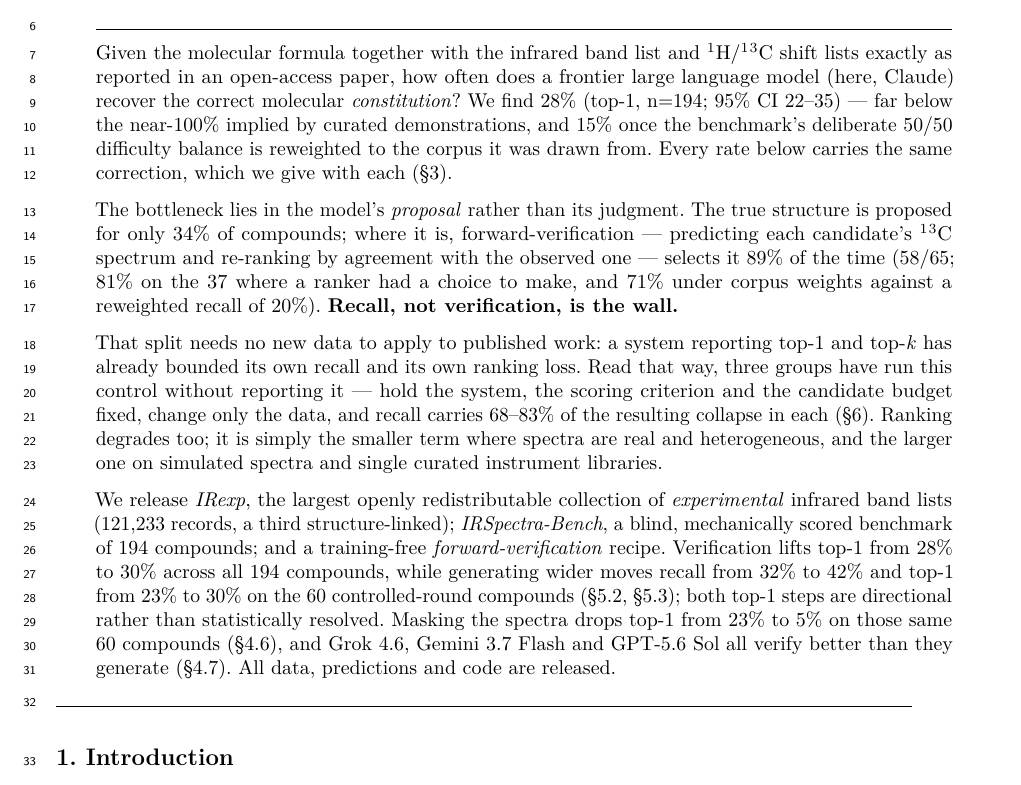
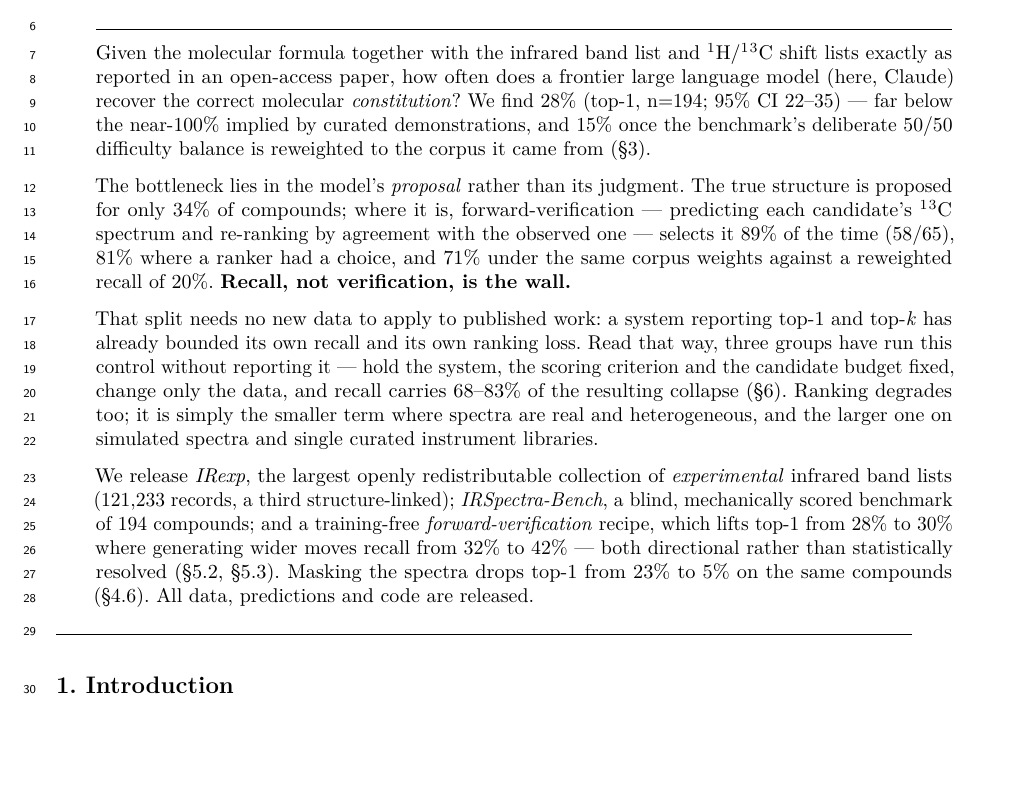
Before and after one commit to IlkhamFY/spectro-agent, a LaTeX document (docs/paper.tex): part of page 1 of 36, cut so that both start at the same text, the shorter picture padded with empty space. Compiled offline with pdfLaTeX.

Commit message:
Cut the abstract from 366 words to 314
It grew by accretion — I added the corpus reweighting, then the multi-candidate
qualification, then the cross-literature finding, and never recounted. Gone: a sentence
announcing that every rate carries the reweighting, which the rates themselves now say; a
parenthesis restating denominators the same sentence already gives; and the cross-vendor
clause, which the literature paragraph supersedes with a stronger argument.

314 is still above the 250 an abstract usually wants, and I am leaving it there. What
remains is the headline with its reweighting, the decomposition with its three
qualifications, the cross-literature result, and three releases. Cutting further means
dropping a contribution or a hedge, and this abstract has already lost a hedge once.

Co-Authored-By: Claude Opus 5 <noreply@anthropic.com>
Claude-Session: https://claude.ai/code/session_0181o1WwM8sg4LoTvjqNAP6k

```diff
--- a/docs/paper.tex
+++ b/docs/paper.tex
@@ -193,39 +193,35 @@ often does a frontier large language model (here, Claude) recover the
 correct molecular \emph{constitution}? We find 28\% (top-1, n=194; 95\%
 CI 22--35) --- far below the near-100\% implied by curated
 demonstrations, and 15\% once the benchmark's deliberate 50/50
-difficulty balance is reweighted to the corpus it was drawn from. Every
-rate below carries the same correction, which we give with each (§3).
+difficulty balance is reweighted to the corpus it came from (§3).
 
 The bottleneck lies in the model's \emph{proposal} rather than its
 judgment. The true structure is proposed for only 34\% of compounds;
 where it is, forward-verification --- predicting each candidate's ¹³C
 spectrum and re-ranking by agreement with the observed one --- selects
-it 89\% of the time (58/65; 81\% on the 37 where a ranker had a choice
-to make, and 71\% under corpus weights against a reweighted recall of
-20\%). \textbf{Recall, not verification, is the wall.}
+it 89\% of the time (58/65), 81\% where a ranker had a choice, and 71\%
+under the same corpus weights against a reweighted recall of 20\%.
+\textbf{Recall, not verification, is the wall.}
 
 That split needs no new data to apply to published work: a system
 reporting top-1 and top-\emph{k} has already bounded its own recall and
 its own ranking loss. Read that way, three groups have run this control
 without reporting it --- hold the system, the scoring criterion and the
 candidate budget fixed, change only the data, and recall carries
-68--83\% of the resulting collapse in each (§6). Ranking degrades too;
-it is simply the smaller term where spectra are real and heterogeneous,
-and the larger one on simulated spectra and single curated instrument
+68--83\% of the resulting collapse (§6). Ranking degrades too; it is
+simply the smaller term where spectra are real and heterogeneous, and
+the larger one on simulated spectra and single curated instrument
 libraries.
 
 We release \emph{IRexp}, the largest openly redistributable collection
 of \emph{experimental} infrared band lists (121,233 records, a third
 structure-linked); \emph{IRSpectra-Bench}, a blind, mechanically scored
 benchmark of 194 compounds; and a training-free
-\emph{forward-verification} recipe. Verification lifts top-1 from 28\%
-to 30\% across all 194 compounds, while generating wider moves recall
-from 32\% to 42\% and top-1 from 23\% to 30\% on the 60 controlled-round
-compounds (§5.2, §5.3); both top-1 steps are directional rather than
-statistically resolved. Masking the spectra drops top-1 from 23\% to 5\%
-on those same 60 compounds (§4.6), and Grok 4.6, Gemini 3.7 Flash and
-GPT-5.6 Sol all verify better than they generate (§4.7). All data,
-predictions and code are released.
+\emph{forward-verification} recipe, which lifts top-1 from 28\% to 30\%
+where generating wider moves recall from 32\% to 42\% --- both
+directional rather than statistically resolved (§5.2, §5.3). Masking the
+spectra drops top-1 from 23\% to 5\% on the same compounds (§4.6). All
+data, predictions and code are released.
 
 \vspace{-0.4em}\noindent\rule{\dimexpr\linewidth-4em\relax}{0.4pt}\endgroup
 
```
Also changed, not shown: docs/PAPER.md (+11 -15 lines), docs/paper.pdf, docs/paper_esi.pdf.
